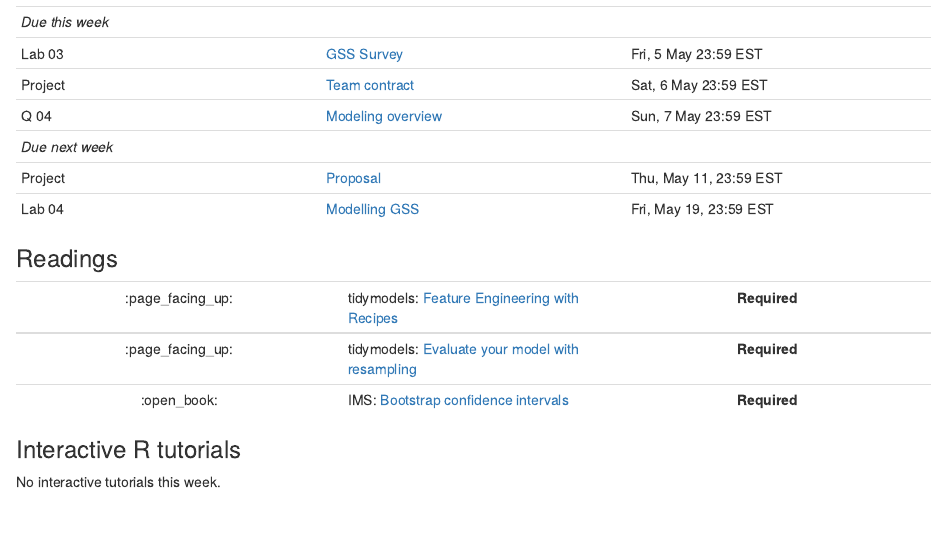
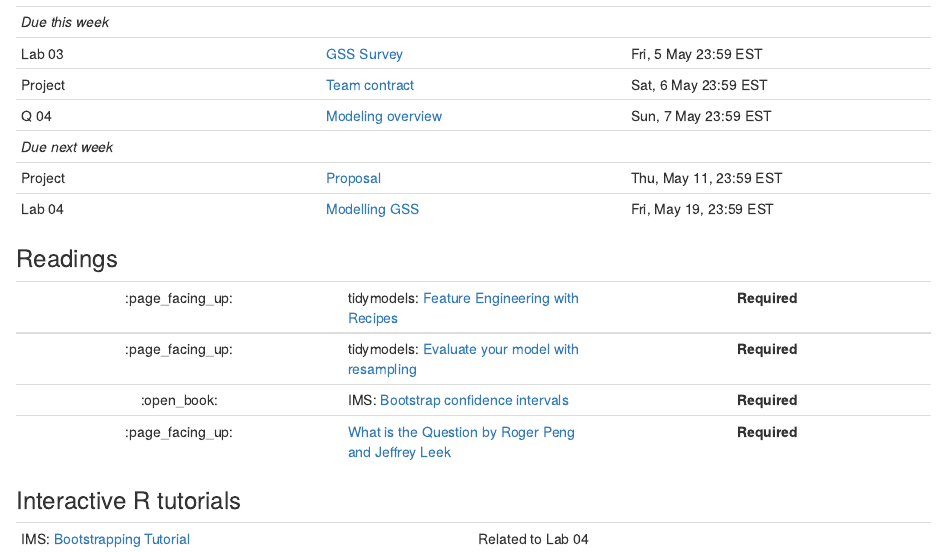
Before and after one commit to LaurieLBaker/COA-Data-Analysis, an R Markdown document (content/post/05-week/index.Rmarkdown): the page in a window 1100 px wide, from 770 px down. Rendered offline with R 4.5, knitr and Pandoc, with nearby package versions.

Commit message:
Add modelling paper and bootstrap tutorial

```diff
--- a/content/post/05-week/index.Rmarkdown
+++ b/content/post/05-week/index.Rmarkdown
@@ -73,7 +73,10 @@ projects: []
 | :page_facing_up: | tidymodels: [Feature Engineering with Recipes](https://www.tidymodels.org/start/recipes/) | **Required** |
 | :page_facing_up: | tidymodels: [Evaluate your model with resampling](https://www.tidymodels.org/start/resampling/) | **Required** |
 | :open_book: | IMS: [Bootstrap confidence intervals](https://openintro-ims.netlify.app/inference-applications.html?q=bootstrapping#inference-applications) | **Required** |
+| :page_facing_up: | [What is the Question by Roger Peng and Jeffrey Leek](https://www.aaas.org/sites/default/files/Stats_What_Question_2015.pdf?g_zGQR5m3rDJqwXqJ3DxLI5pXZ3hNdHk) | **Required** |
 
 ### Interactive R tutorials
 
-No interactive tutorials this week.
+|  <div style="width:480px"></div>  |  <div style="width:200px"></div>  |
+|:---|:---|
+| IMS: [Bootstrapping Tutorial](https://openintro.shinyapps.io/ims-05-infer-05/) | Related to Lab 04 |
```
Also changed, not shown: 1 other file.
